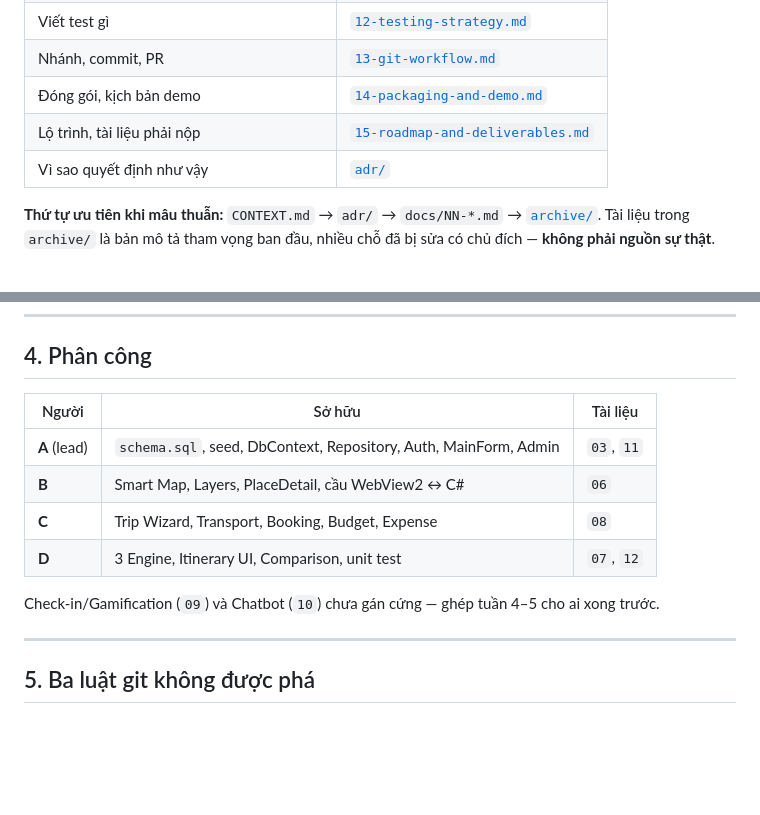
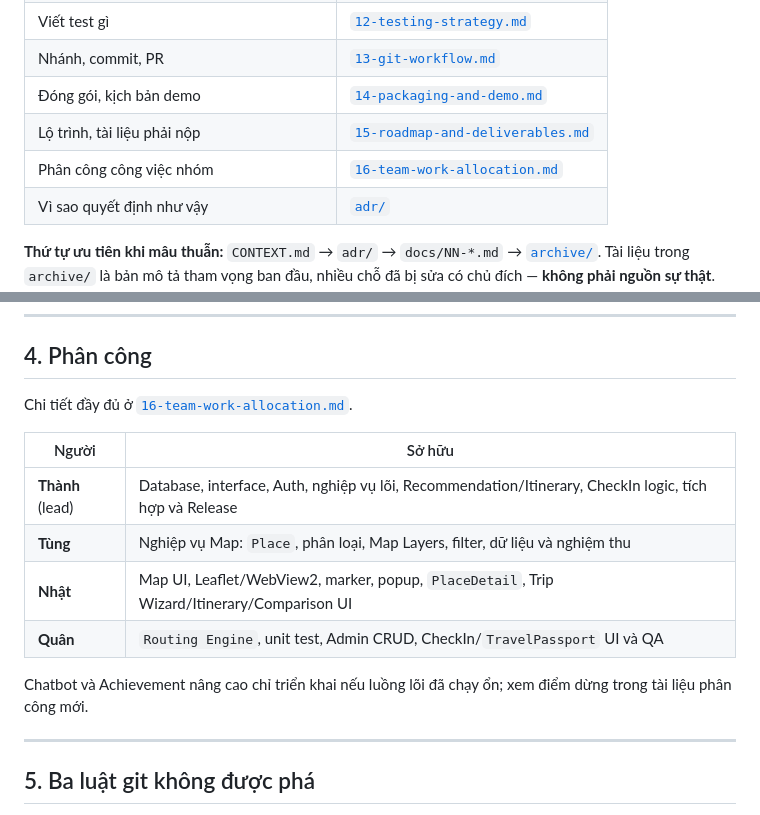
Before and after one commit to toilact/Travility, a Markdown page: docs/00-project-overview.md, 2 parts joined by grey strips. Rendered like a GitHub page; blank space fills up the shorter version.

```diff
--- a/docs/00-project-overview.md
+++ b/docs/00-project-overview.md
@@ -46,6 +46,7 @@ Ba thành phần tạo nên giá trị: **Recommendation Engine** (chọn gì),
 | Nhánh, commit, PR | [`13-git-workflow.md`](./13-git-workflow.md) |
 | Đóng gói, kịch bản demo | [`14-packaging-and-demo.md`](./14-packaging-and-demo.md) |
 | Lộ trình, tài liệu phải nộp | [`15-roadmap-and-deliverables.md`](./15-roadmap-and-deliverables.md) |
+| Phân công công việc nhóm | [`16-team-work-allocation.md`](./16-team-work-allocation.md) |
 | Vì sao quyết định như vậy | [`adr/`](./adr/) |
 
 **Thứ tự ưu tiên khi mâu thuẫn:** `CONTEXT.md` → `adr/` → `docs/NN-*.md` →
@@ -69,15 +70,17 @@ Ba thành phần tạo nên giá trị: **Recommendation Engine** (chọn gì),
 
 ## 4. Phân công
 
-| Người | Sở hữu | Tài liệu |
-|---|---|---|
-| **A** (lead) | `schema.sql`, seed, DbContext, Repository, Auth, MainForm, Admin | `03`, `11` |
-| **B** | Smart Map, Layers, PlaceDetail, cầu WebView2 ↔ C# | `06` |
-| **C** | Trip Wizard, Transport, Booking, Budget, Expense | `08` |
-| **D** | 3 Engine, Itinerary UI, Comparison, unit test | `07`, `12` |
+Chi tiết đầy đủ ở [`16-team-work-allocation.md`](./16-team-work-allocation.md).
 
-Check-in/Gamification (`09`) và Chatbot (`10`) chưa gán cứng — ghép tuần 4–5 cho
-ai xong trước.
+| Người | Sở hữu |
+|---|---|
+| **Thành** (lead) | Database, interface, Auth, nghiệp vụ lõi, Recommendation/Itinerary, CheckIn logic, tích hợp và Release |
+| **Tùng** | Nghiệp vụ Map: `Place`, phân loại, Map Layers, filter, dữ liệu và nghiệm thu |
+| **Nhật** | Map UI, Leaflet/WebView2, marker, popup, `PlaceDetail`, Trip Wizard/Itinerary/Comparison UI |
+| **Quân** | `Routing Engine`, unit test, Admin CRUD, CheckIn/`TravelPassport` UI và QA |
+
+Chatbot và Achievement nâng cao chỉ triển khai nếu luồng lõi đã chạy ổn; xem
+điểm dừng trong tài liệu phân công mới.
 
 ---
 
```
Also changed, not shown: docs/15-roadmap-and-deliverables.md (+12 -12 lines), docs/16-team-work-allocation.md (added, +75 -0 lines).
